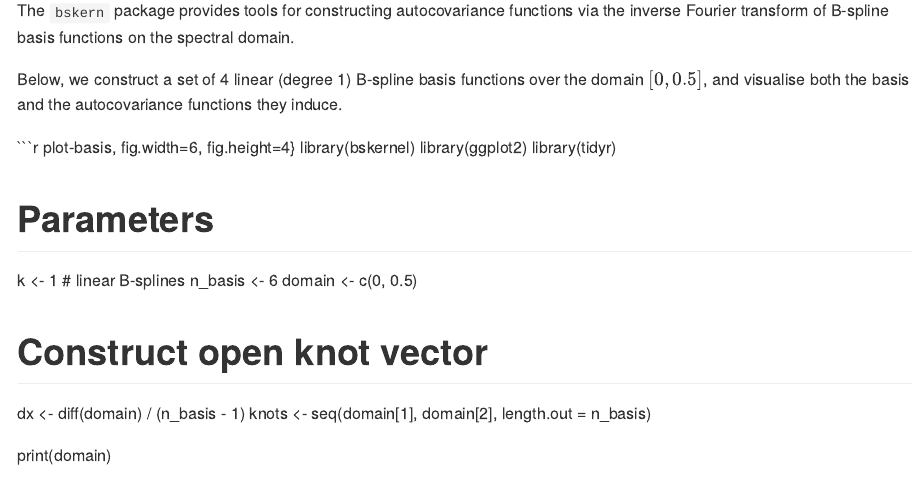
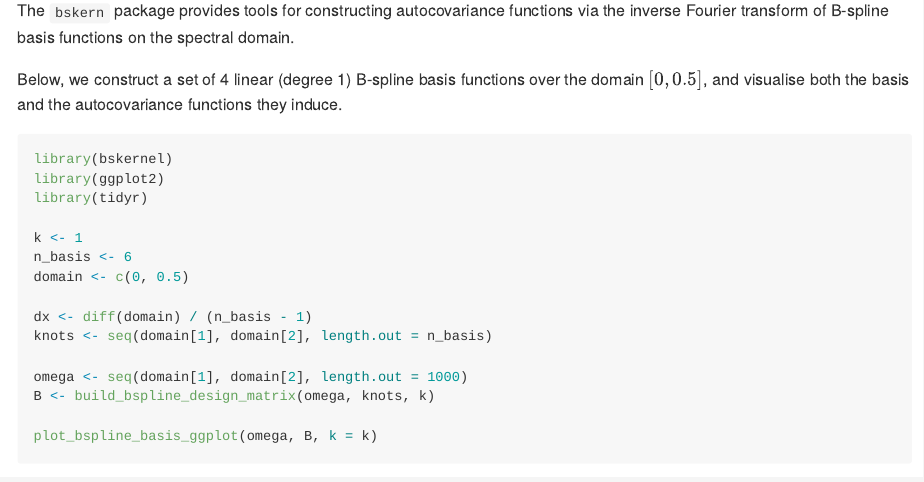
Before and after one commit to astfalckl/bskernel, an R Markdown document (README.Rmd): the page in a window 1100 px wide, from 460 px down. The pictures show the output file README.md that the author committed with the source, drawn offline in the style of GitHub; badge pictures from the web are left out.

Commit message:
updated readme

````diff
--- a/README.Rmd
+++ b/README.Rmd
@@ -35,18 +35,15 @@ The `bskern` package provides tools for constructing autocovariance functions vi
 
 Below, we construct a set of 4 linear (degree 1) B-spline basis functions over the domain \([0, 0.5]\), and visualise both the basis and the autocovariance functions they induce.
 
-```r plot-basis, fig.width=6, fig.height=4}
+```{r}
 library(bskernel)
 library(ggplot2)
 library(tidyr)
 
-# Parameters
-k <- 1  # linear B-splines
+k <- 1
 n_basis <- 6
 domain <- c(0, 0.5)
 
-# Construct open knot vector
 dx <- diff(domain) / (n_basis - 1)
 knots <- seq(domain[1], domain[2], length.out = n_basis)
 
-print(domain)
@@ -55,3 +50,4 @@ print(domain)
 omega <- seq(domain[1], domain[2], length.out = 1000)
 B <- build_bspline_design_matrix(omega, knots, k)
 
+plot_bspline_basis_ggplot(omega, B, k = k)
````
Also changed, not shown: README.md, README.Rmd (7 more changed lines), 3 other files.
